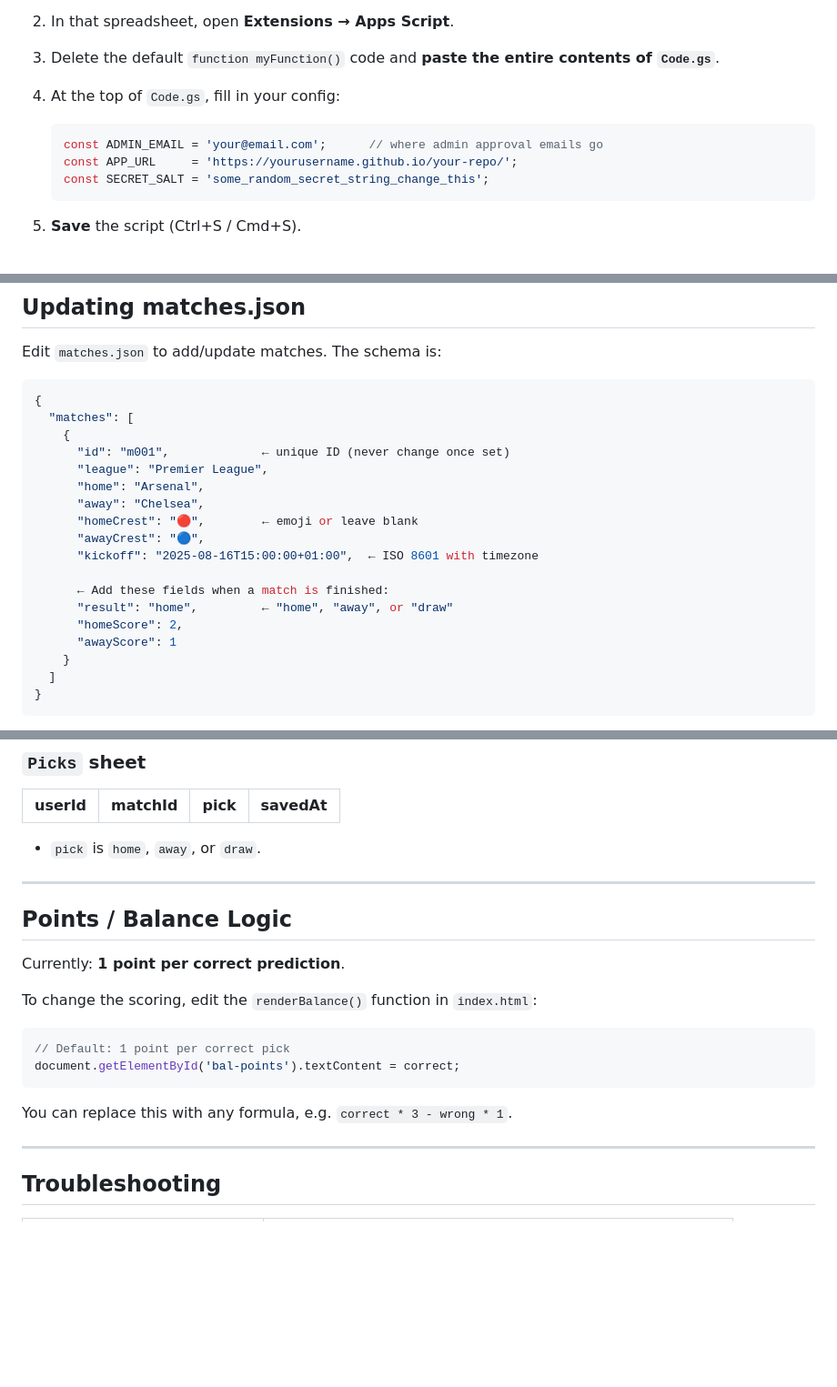
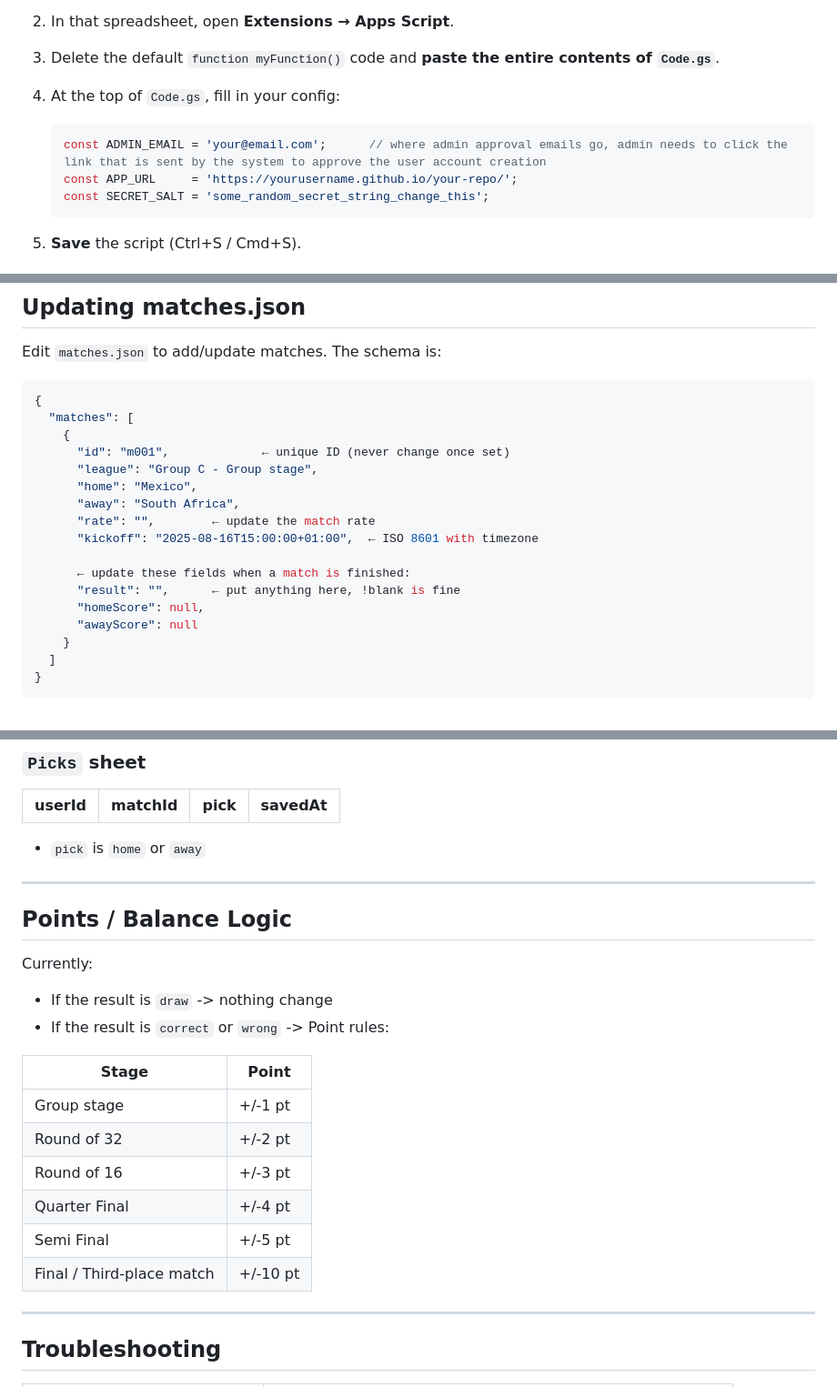
Before and after one commit to kiemhung95/trump2026, a Markdown page: SETUP.md, 3 parts joined by grey strips. Shown at 91% size. Rendered like a GitHub page; blank space fills up the shorter version.

````diff
--- a/SETUP.md
+++ b/SETUP.md
@@ -20,7 +20,7 @@
 
 4. At the top of `Code.gs`, fill in your config:
    ```js
-   const ADMIN_EMAIL = 'your@email.com';      // where admin approval emails go
+   const ADMIN_EMAIL = 'your@email.com';      // where admin approval emails go, admin needs to click the link that is sent by the system to approve the user account creation
    const APP_URL     = 'https://yourusername.github.io/your-repo/';
    const SECRET_SALT = 'some_random_secret_string_change_this';
    ```
@@ -87,17 +96,16 @@ Edit `matches.json` to add/update matches. The schema is:
   "matches": [
     {
       "id": "m001",             ← unique ID (never change once set)
-      "league": "Premier League",
-      "home": "Arsenal",
-      "away": "Chelsea",
-      "homeCrest": "🔴",        ← emoji or leave blank
-      "awayCrest": "🔵",
+      "league": "Group C - Group stage",
+      "home": "Mexico",
+      "away": "South Africa",
+      "rate": "",        ← update the match rate
       "kickoff": "2025-08-16T15:00:00+01:00",  ← ISO 8601 with timezone
 
-      ← Add these fields when a match is finished:
-      "result": "home",         ← "home", "away", or "draw"
-      "homeScore": 2,
-      "awayScore": 1
+      ← update these fields when a match is finished:
+      "result": "",      ← put anything here, !blank is fine
+      "homeScore": null,
+      "awayScore": null
     }
   ]
 }
@@ -122,22 +130,24 @@ The Apps Script will automatically create two sheets:
 | userId | matchId | pick | savedAt |
 |--------|---------|------|---------|
 
-- `pick` is `home`, `away`, or `draw`.
+- `pick` is `home` or `away`
 
 ---
 
 ## Points / Balance Logic
 
-Currently: **1 point per correct prediction**.
+Currently:
+- If the result is `draw` -> nothing change
+- If the result is `correct` or `wrong` -> Point rules:
 
-To change the scoring, edit the `renderBalance()` function in `index.html`:
-
-```js
-// Default: 1 point per correct pick
-document.getElementById('bal-points').textContent = correct;
-```
-
-You can replace this with any formula, e.g. `correct * 3 - wrong * 1`.
+| Stage | Point |
+|--------|---------|
+| Group stage | +/-1 pt |
+| Round of 32 | +/-2 pt |
+| Round of 16 | +/-3 pt |
+| Quarter Final | +/-4 pt |
+| Semi Final | +/-5 pt |
+| Final / Third-place match | +/-10 pt |
 
 ---
 
````
Also changed, not shown: other parts of SETUP.md (+10 -1 lines).
